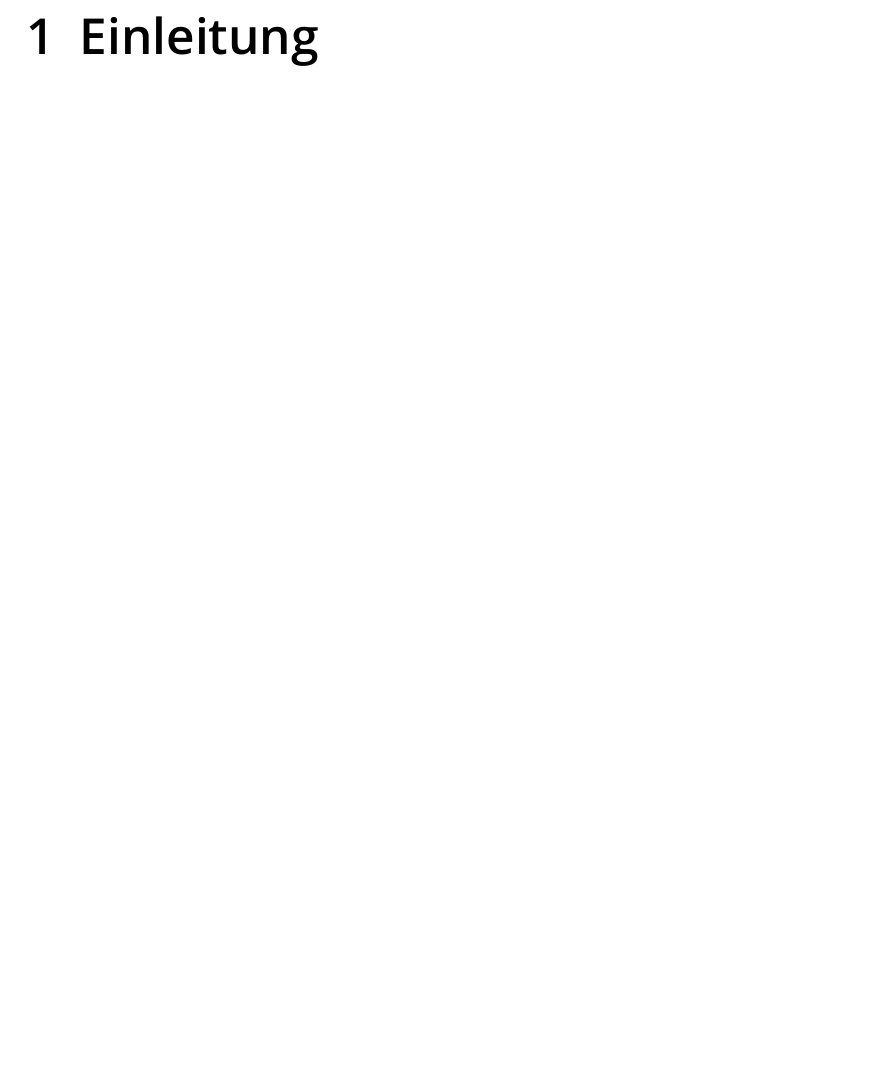
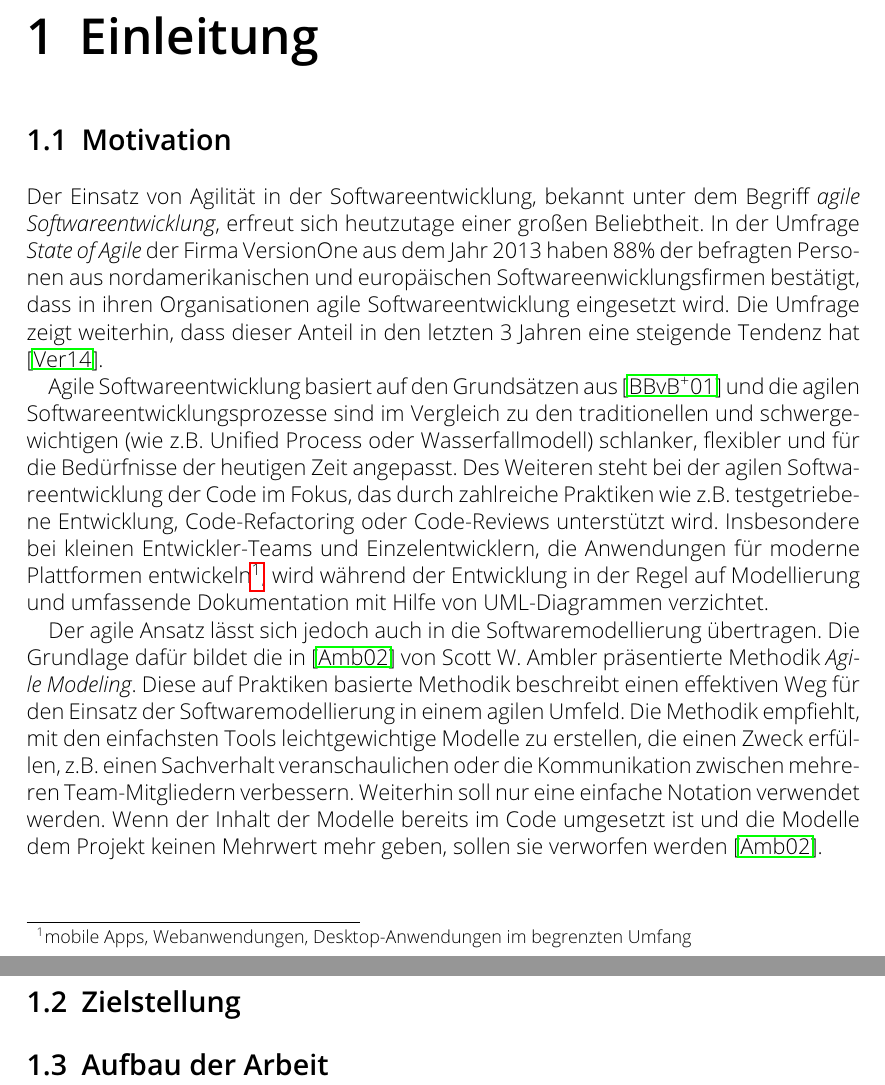
Before and after one commit to lukaskubanek/bachelor-thesis, a LaTeX thesis (bachelor-thesis.tex, which reads introduction.tex): part of page 6 of 28 before the commit and two parts of pages 6 and 7 of 29 after it, the two joined at a grey line, cut so that both start at the same text, the shorter picture padded with empty space. Compiled offline with pdfLaTeX.

Commit message:
Wrote first part of the motivation section (1.1)

```diff
--- a/introduction.tex
+++ b/introduction.tex
@@ -4,33 +4,71 @@
 
 \chapter{Einleitung}
 
+\section{Motivation}
+
+Der Einsatz von Agilität in der Softwareentwicklung, bekannt unter dem Begriff \textit{agile Softwareentwicklung}, erfreut sich heutzutage einer großen Beliebtheit. In der Umfrage \textit{State of Agile} der Firma VersionOne aus dem Jahr 2013 haben 88\% der befragten Personen aus nordamerikanischen und europäischen Softwareenwicklungsfirmen bestätigt, dass in ihren Organisationen agile Softwareentwicklung eingesetzt wird. Die Umfrage zeigt weiterhin, dass dieser Anteil in den letzten 3 Jahren eine steigende Tendenz hat \cite{VersionOne148th-Annual}.
+
+Agile Softwareentwicklung basiert auf den Grundsätzen aus \cite{BeckBeedle01Manifest} und die agilen Softwareentwicklungsprozesse sind im Vergleich zu den traditionellen und schwergewichtigen (wie z.B. Unified Process oder Wasserfallmodell) schlanker, flexibler und für die Bedürfnisse der heutigen Zeit angepasst. Des Weiteren steht bei der agilen Softwareentwicklung der Code im Fokus, das durch zahlreiche Praktiken wie z.B. testgetriebene Entwicklung, Code-Refactoring oder Code-Reviews unterstützt wird. Insbesondere bei kleinen Entwickler-Teams und Einzelentwicklern, die Anwendungen für moderne Plattformen entwickeln\footnote{mobile Apps, Webanwendungen, Desktop-Anwendungen im begrenzten Umfang}, wird während der Entwicklung in der Regel auf Modellierung und umfassende Dokumentation mit Hilfe von UML-Diagrammen verzichtet.
+
+Der agile Ansatz lässt sich jedoch auch in die Softwaremodellierung übertragen. Die Grundlage dafür bildet die in \cite{Ambler02Agile} von Scott W. Ambler präsentierte Methodik \textit{Agile Modeling}. Diese auf Praktiken basierte Methodik beschreibt einen effektiven Weg für den Einsatz der Softwaremodellierung in einem agilen Umfeld. Die Methodik empfiehlt, mit den einfachsten Tools leichtgewichtige Modelle zu erstellen, die einen Zweck erfüllen, z.B. einen Sachverhalt  veranschaulichen oder die Kommunikation zwischen mehreren Team-Mitgliedern verbessern. Weiterhin soll nur eine einfache Notation verwendet werden. Wenn der Inhalt der Modelle bereits im Code umgesetzt ist und die Modelle dem Projekt keinen Mehrwert mehr geben, sollen sie verworfen werden \cite{Ambler02Agile}.
+
+
+
+% in Form von Skizzen
+% Dies erfolgt in der Regel auf Papier, Whiteboard oder in einfachen Zeichenprogrammen.
+
+
+
+% dennoch vorteilhaft
+% Skizzen, einfache Modelle werden erstellt
+% Papier, Whiteboard, Zeichenprogramme
+
+% vereinfachte Syntax, nur Teilmenge von UML, weitere Notation
+% eine hilfreiche Teilmenge der UML-Notation
+
+% Software-Tools nicht dafür ausgelegt, keine Unterstützung
+% wenn in Software, dann müssen die Tools einfache Modellerstellung unterstützen, gleichzeitig aber die syntaktischen und semantischen Aspekte, nicht wie in Zeichentools
+
+
+
+% Änderungen → vollständiges UML und MDD spielt keine Rolle (Desktop, iOS, mobil, web) -> UML veraltet → Skizzen → Agile Modellierung → Papier/vs. Software → Vorteile/Nachteile
+
+
 % Agile Modeling
-% Papier/Whiteboard vs. Zeichentools vs. CASE-Tools
-
-% Zielstellung (interaktiv -> Visual Language Editors)
+%fehlt in CASE-Tools
+%entweder wirklich Zeichnen bzw. komplexe mächtige Tools
 
 % Klassendiagramme meistens weniger als 10 Klassen (Graph zitieren + Rat von Scott Ambler)
 
-%Motivation
-%	agile Softwareentwicklung → Änderungen → MDD spielt keine Rolle (Desktop, iOS, mobil, web) → Skizzen → Agile Modellierung → Papier/Whiteboard vs. Software → Vorteile/Nachteile
-%	Agile Modeling
-%		fehlt in CASE-Tools
-%		entweder wirklich Zeichnen bzw. komplexe mächtige Tools
-%	Informationen aus dem EXIST-Antrag
-%	Warum eingeschränkt?
-%	Warum nutzergesteuert und nicht automatisch?
+%Papier vs. Software
+% Papier/Whiteboard vs. Zeichentools vs. CASE-Tools
+% Vorteile/Nachteile
+
+% Warum eingeschränkt?
+% Warum nutzergesteuert und nicht automatisch?
+
+% diese Software müsste neben der Unterstützung der Prinzipien aus [AgileModeling]
+% um den Fokus auf den Inhalt und die Interaktion mit den Diagramm zu fördern, wäre von Vorteil, wenn die Software eine Layout-Unterstützung anbieten würde
+
+\section{Zielstellung}
+
+% Zielstellung (interaktiv -> Visual Language Editors)
+% die Arbeit soll eine mögliche Richtung für die Unterstützung der Interaktion in leichtgewichtigen Modellierungswerkzeugen zeigen
+%im Desktop-Bereich (Mauszeiger & Fenster - keine Multi-Touch Ansätze)
+
+\section{Aufbau der Arbeit}
+
+% im Kapitel 3 werden bestehende Ansätze kategorisiert und im Detail vorgestellt (Kommerzielle Anwendungen, Code-Bibliotheken, Forschungsprojekte)
+
+
+
+
+
+
+
 %Begriffsklärung “Layout”, “graph-basierte Softwarediagramme”, “interaktiv” (“diagrammspezifisch”)
 
-%Papier vs. Software
-%	Vorteile/Nachteile
-%im Desktop-Bereich (Mauszeiger & Fenster - keine Multi-Touch Ansätze)
-%Struktur der Arbeit
+
+
+
 %Beispiele und Apps: Mac OS X
-
-% Agile Modeling
-% UML & MDD -> agile Softwareentwicklung
-
-% Aus dem Antrag:
-%Agile Softwareentwicklung, die sich nach den Grundsätzen aus dem Agile Manifesto4 richtet, freut sich heutzutage einer großen Beliebtheit. Der Grund dafür ist, dass sie im Vergleich zu den traditionellen Soft- wareentwicklungsprozessen (wie z.B. Unified Process oder Wasserfallmodell) schlanker und wesentlich flexibler ist. Desweiteren steht der Code im Fokus, das durch zahlreiche Praktiken wie z.B. Code-Refac- toring und Code-Reviews unterstützt wird.
-%Der agile Ansatz wurde auch in die Softwaremodellierung übertragen und in der Methodik Agile Model- ing5 veröffentlicht. Diese auf Praktiken basierte Methodik wurde von Scott Ambler entwickelt und ver- sucht einen effektiven Weg für die Softwaremodellierung zu finden.
-%Die Konzepte aus Agile Modeling sind an sich nicht revolutionär. Weil wir bisher noch keine Model- lierungssoftware gefunden haben, die diese Konzepte umsetzt, sehen wir auch an dieser Stelle ein Po- tential für Innovation. Somit wird Cases z.B. eine Archivierungsfunktion besitzen (als Unterstützung der Praktik “Discard Temporary Models”) oder nur eine hilfreiche Teilmenge der UML-Notation anbieten (als Unterstützung der Praktik “Depict Models Simply”).
```
